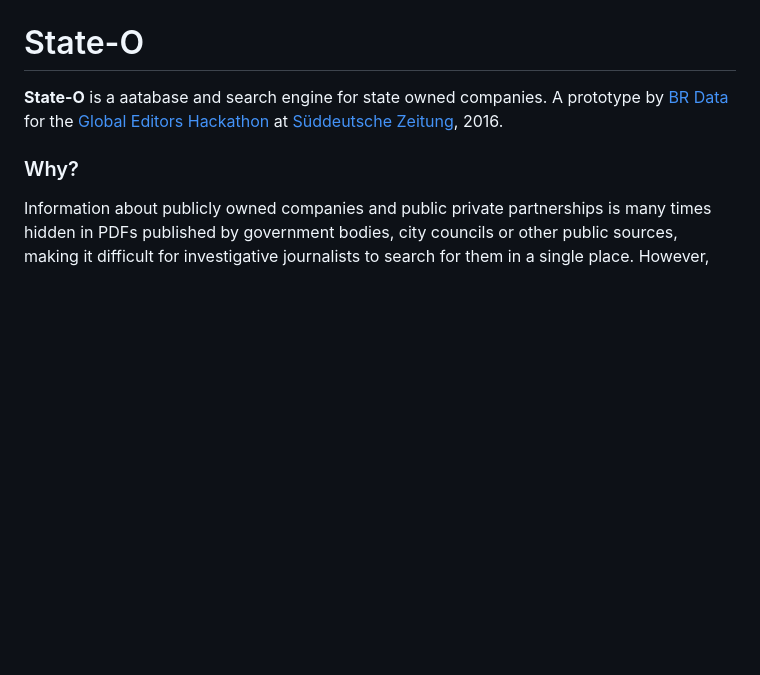
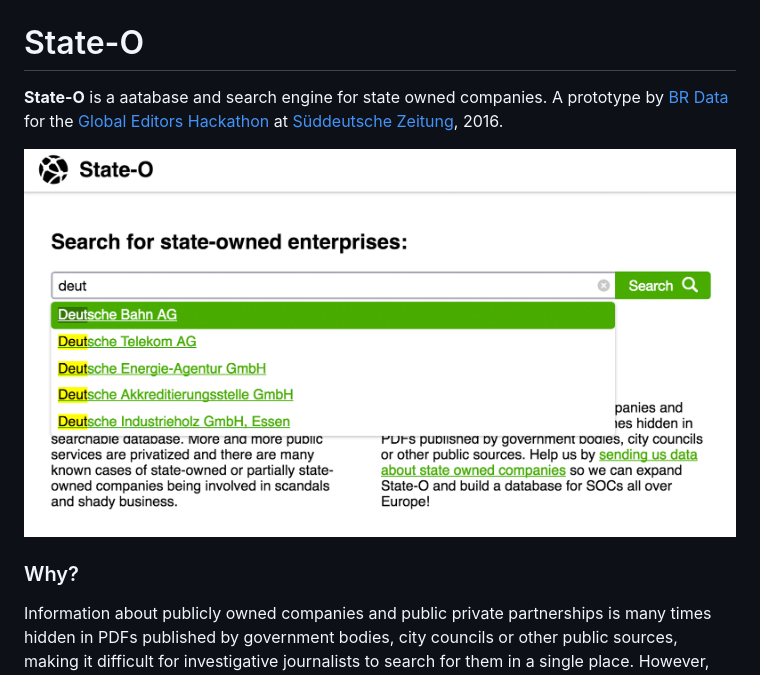
Before and after one commit to stekhn/state-owned-enterprises, a Markdown page: readme.md, the part around the change. Rendered like a GitHub page; pictures changed too: screenshot.png; blank space fills up the shorter version.

Commit message:
Add screenshot to readme

```diff
--- a/readme.md
+++ b/readme.md
@@ -1,6 +1,8 @@
 # State-O
 
 **State-O** is a aatabase and search engine for state owned companies. A prototype by <a href="http://br.de/data">BR Data</a> for the <a href="http://globaleditorsnetwork.org">Global Editors Hackathon</a> at <a href="http://sz.de">Süddeutsche Zeitung</a>, 2016.
+
+![Screenshot](https://raw.githubusercontent.com/stekhn/state-owned-enterprises/master/screenshot.png)
 
 ### Why?
 Information about publicly owned companies and public private partnerships is many times hidden in PDFs published by government bodies, city councils or other public sources, making it difficult for investigative journalists to search for them in a single place. However, there are many known cases of state-owned or partially state-owned companies being involved in scandals and shady business. For example, [a subsidiary of German public bank KfW is shareholder of Cayman Island trust companies](http://www.tagesspiegel.de/wirtschaft/millionen-im-paradies-kfw-tochter-deg-investiert-in-steueroasen/13686554.html).
```
